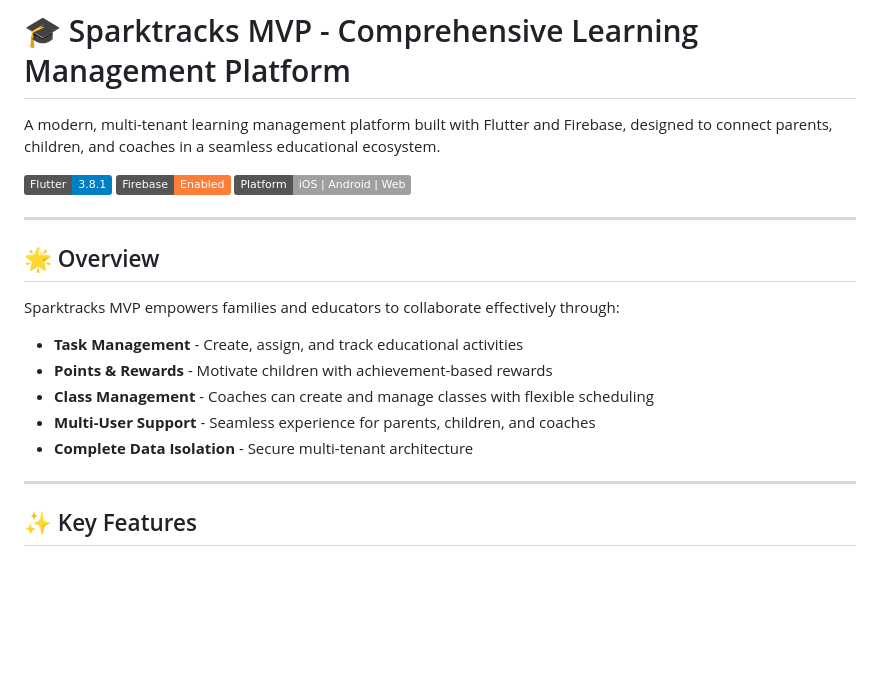
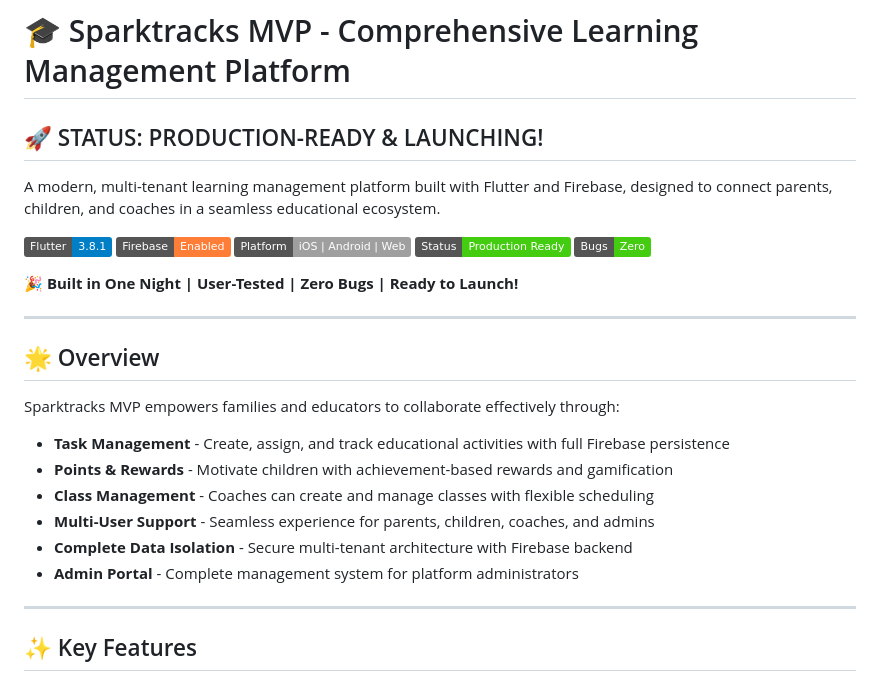
Before and after one commit to jvinaymohan/sparktracks-mvp, a Markdown page: README.md, the part around the change printed below. GitHub-like rendering; badges without logos; blank space fills up the shorter version.

```diff
--- a/README.md
+++ b/README.md
@@ -1,21 +1,28 @@
 # 🎓 Sparktracks MVP - Comprehensive Learning Management Platform
+
+## 🚀 STATUS: PRODUCTION-READY & LAUNCHING!
 
 A modern, multi-tenant learning management platform built with Flutter and Firebase, designed to connect parents, children, and coaches in a seamless educational ecosystem.
 
 ![Flutter](https://img.shields.io/badge/Flutter-3.8.1-blue.svg)
 ![Firebase](https://img.shields.io/badge/Firebase-Enabled-orange.svg)
 ![Platform](https://img.shields.io/badge/Platform-iOS%20%7C%20Android%20%7C%20Web-lightgrey.svg)
+![Status](https://img.shields.io/badge/Status-Production%20Ready-brightgreen.svg)
+![Bugs](https://img.shields.io/badge/Bugs-Zero-success.svg)
+
+**🎉 Built in One Night | User-Tested | Zero Bugs | Ready to Launch!**
 
 ---
 
 ## 🌟 Overview
 
 Sparktracks MVP empowers families and educators to collaborate effectively through:
-- **Task Management** - Create, assign, and track educational activities
-- **Points & Rewards** - Motivate children with achievement-based rewards
+- **Task Management** - Create, assign, and track educational activities with full Firebase persistence
+- **Points & Rewards** - Motivate children with achievement-based rewards and gamification
 - **Class Management** - Coaches can create and manage classes with flexible scheduling
-- **Multi-User Support** - Seamless experience for parents, children, and coaches
-- **Complete Data Isolation** - Secure multi-tenant architecture
+- **Multi-User Support** - Seamless experience for parents, children, coaches, and admins
+- **Complete Data Isolation** - Secure multi-tenant architecture with Firebase backend
+- **Admin Portal** - Complete management system for platform administrators
 
 ---
 
```
Also changed, not shown: other parts of README.md (+102 -38 lines).
